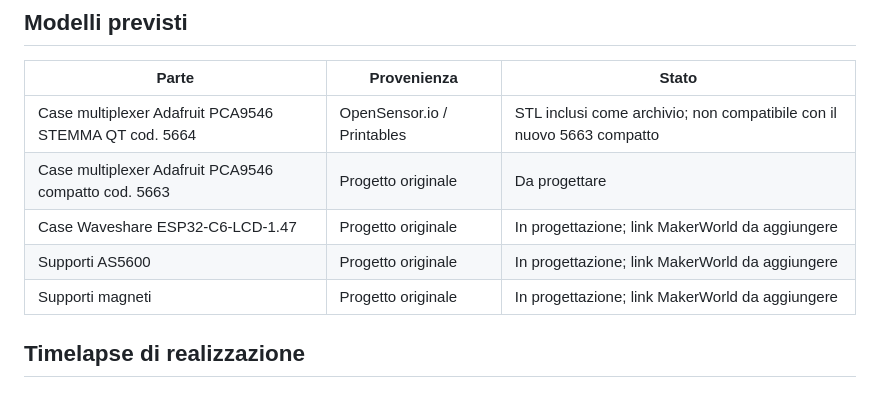
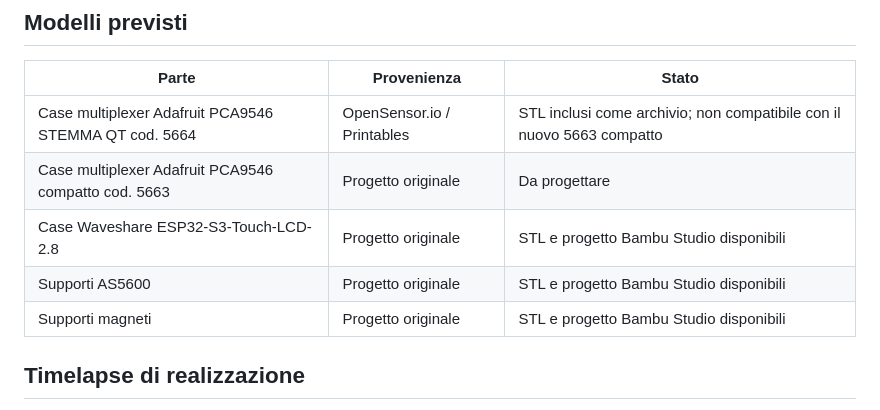
Before and after one commit to PieroBorgatta/Laveggio-Printomatic, a Markdown page: stl/README.md, the part around the change. Drawn GitHub-style.

```diff
--- a/stl/README.md
+++ b/stl/README.md
@@ -18,9 +18,9 @@ README e il file `LICENSE` presenti nella cartella specifica del modello.
 | --- | --- | --- |
 | Case multiplexer Adafruit PCA9546 STEMMA QT cod. 5664 | OpenSensor.io / Printables | STL inclusi come archivio; non compatibile con il nuovo 5663 compatto |
 | Case multiplexer Adafruit PCA9546 compatto cod. 5663 | Progetto originale | Da progettare |
-| Case Waveshare ESP32-C6-LCD-1.47 | Progetto originale | In progettazione; link MakerWorld da aggiungere |
-| Supporti AS5600 | Progetto originale | In progettazione; link MakerWorld da aggiungere |
-| Supporti magneti | Progetto originale | In progettazione; link MakerWorld da aggiungere |
+| Case Waveshare ESP32-S3-Touch-LCD-2.8 | Progetto originale | STL e progetto Bambu Studio disponibili |
+| Supporti AS5600 | Progetto originale | STL e progetto Bambu Studio disponibili |
+| Supporti magneti | Progetto originale | STL e progetto Bambu Studio disponibili |
 
 ## Timelapse di realizzazione
 
```
Also changed, not shown: README.md (+18 -0 lines), stl/original-designs/README.md (+13 -4 lines), docs/assets/photos/pesalink-boccole-calamita.png (added), docs/assets/photos/pesalink-case-display-frontale.png (added), docs/assets/photos/pesalink-sistema-completo.png (added), 7 other files.
